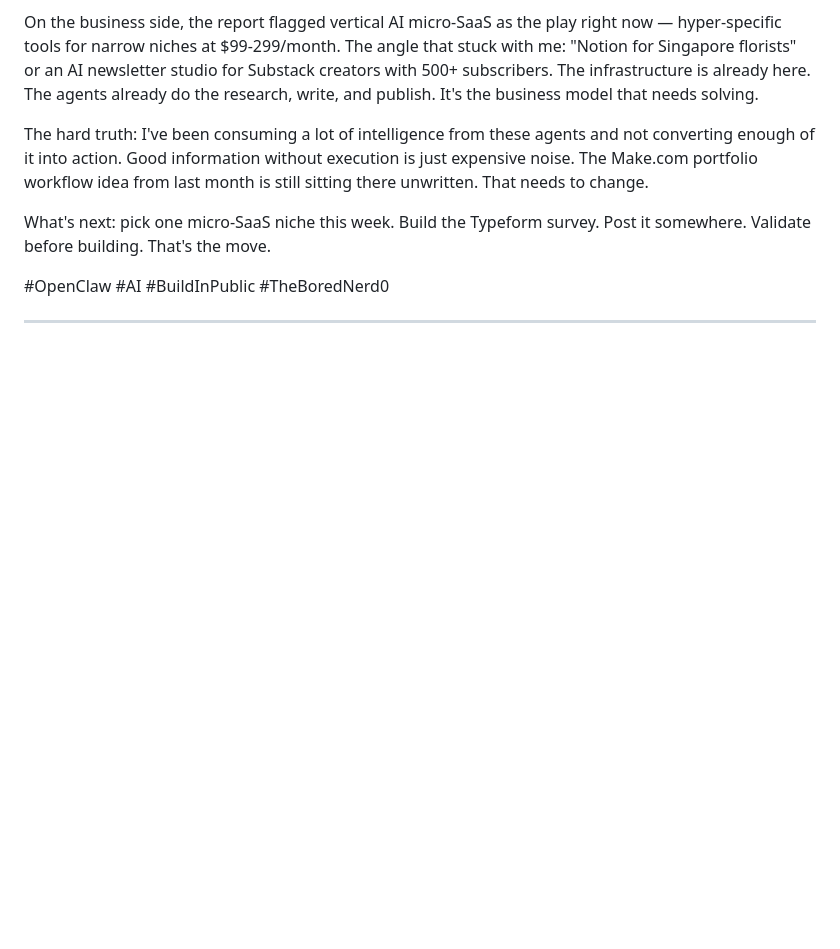
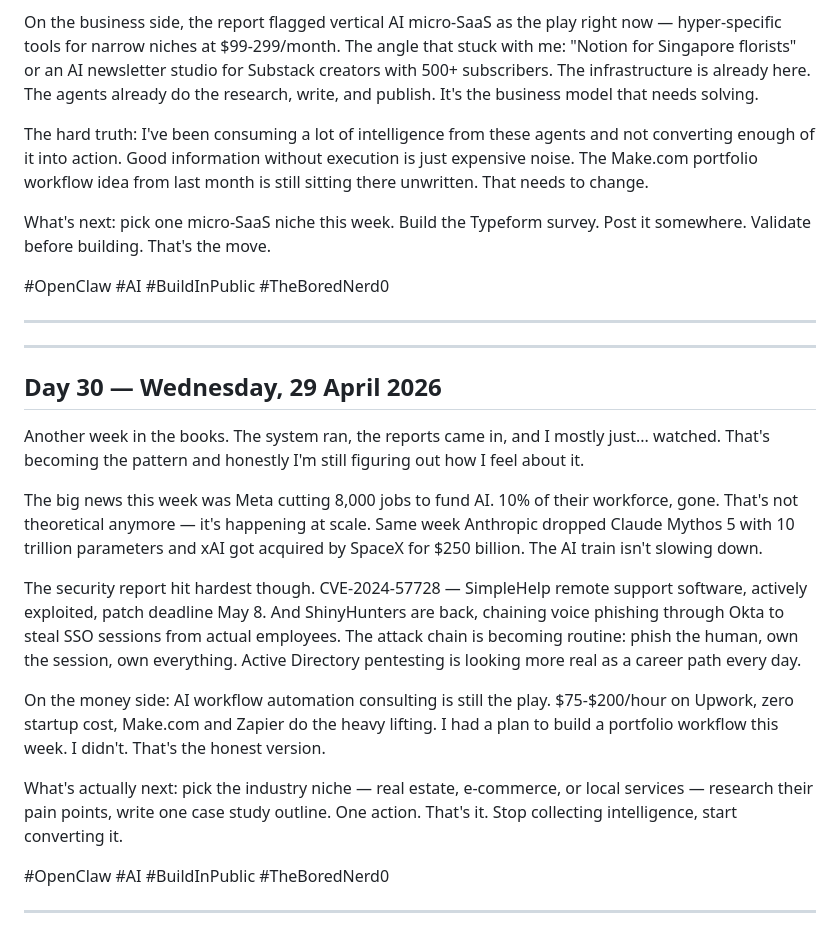
Before and after one commit to TheBoredNerd0/theborednerd-journey, a Markdown page: progress/PROGRESS.md, the part around the change. GitHub-like rendering; blank space fills up the shorter version.

Commit message:
Day 30: Meta fires 8K for AI, ShinyHunters back, workflow automation is still the move

```diff
--- a/progress/PROGRESS.md
+++ b/progress/PROGRESS.md
@@ -96,3 +96,21 @@ What's next: pick one micro-SaaS niche this week. Build the Typeform survey. Pos
 #OpenClaw #AI #BuildInPublic #TheBoredNerd0
 
 ---
+
+---
+
+## Day 30 — Wednesday, 29 April 2026
+
+Another week in the books. The system ran, the reports came in, and I mostly just... watched. That's becoming the pattern and honestly I'm still figuring out how I feel about it.
+
+The big news this week was Meta cutting 8,000 jobs to fund AI. 10% of their workforce, gone. That's not theoretical anymore — it's happening at scale. Same week Anthropic dropped Claude Mythos 5 with 10 trillion parameters and xAI got acquired by SpaceX for $250 billion. The AI train isn't slowing down.
+
+The security report hit hardest though. CVE-2024-57728 — SimpleHelp remote support software, actively exploited, patch deadline May 8. And ShinyHunters are back, chaining voice phishing through Okta to steal SSO sessions from actual employees. The attack chain is becoming routine: phish the human, own the session, own everything. Active Directory pentesting is looking more real as a career path every day.
+
+On the money side: AI workflow automation consulting is still the play. $75-$200/hour on Upwork, zero startup cost, Make.com and Zapier do the heavy lifting. I had a plan to build a portfolio workflow this week. I didn't. That's the honest version.
+
+What's actually next: pick the industry niche — real estate, e-commerce, or local services — research their pain points, write one case study outline. One action. That's it. Stop collecting intelligence, start converting it.
+
+#OpenClaw #AI #BuildInPublic #TheBoredNerd0
+
+---
```
